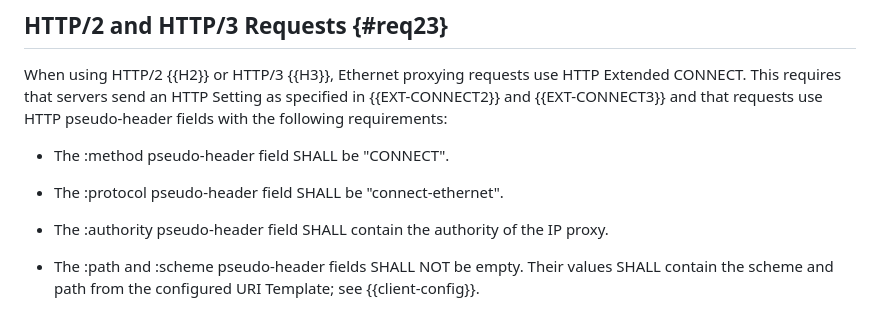
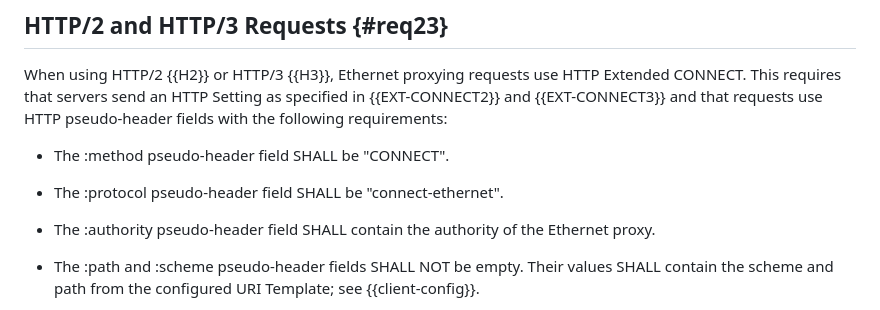
Before and after one commit to ietf-wg-masque/draft-ietf-masque-connect-ethernet, a Markdown page: draft-ietf-masque-connect-ethernet.md, the part around the change. GitHub-like rendering.

Commit message:
One more IP proxy -> Ethernet proxy fix

```diff
--- a/draft-ietf-masque-connect-ethernet.md
+++ b/draft-ietf-masque-connect-ethernet.md
@@ -285,7 +285,7 @@ pseudo-header fields with the following requirements:
 
 * The :protocol pseudo-header field SHALL be "connect-ethernet".
 
-* The :authority pseudo-header field SHALL contain the authority of the IP
+* The :authority pseudo-header field SHALL contain the authority of the Ethernet
   proxy.
 
 * The :path and :scheme pseudo-header fields SHALL NOT be empty. Their values
```
